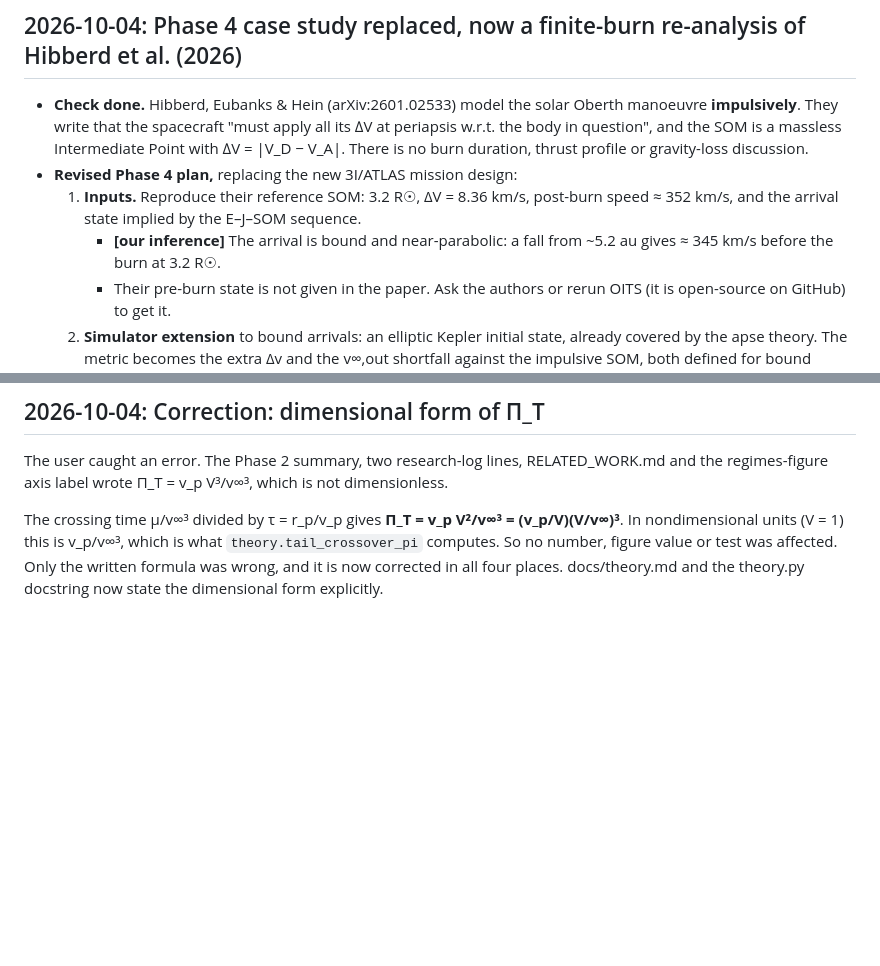
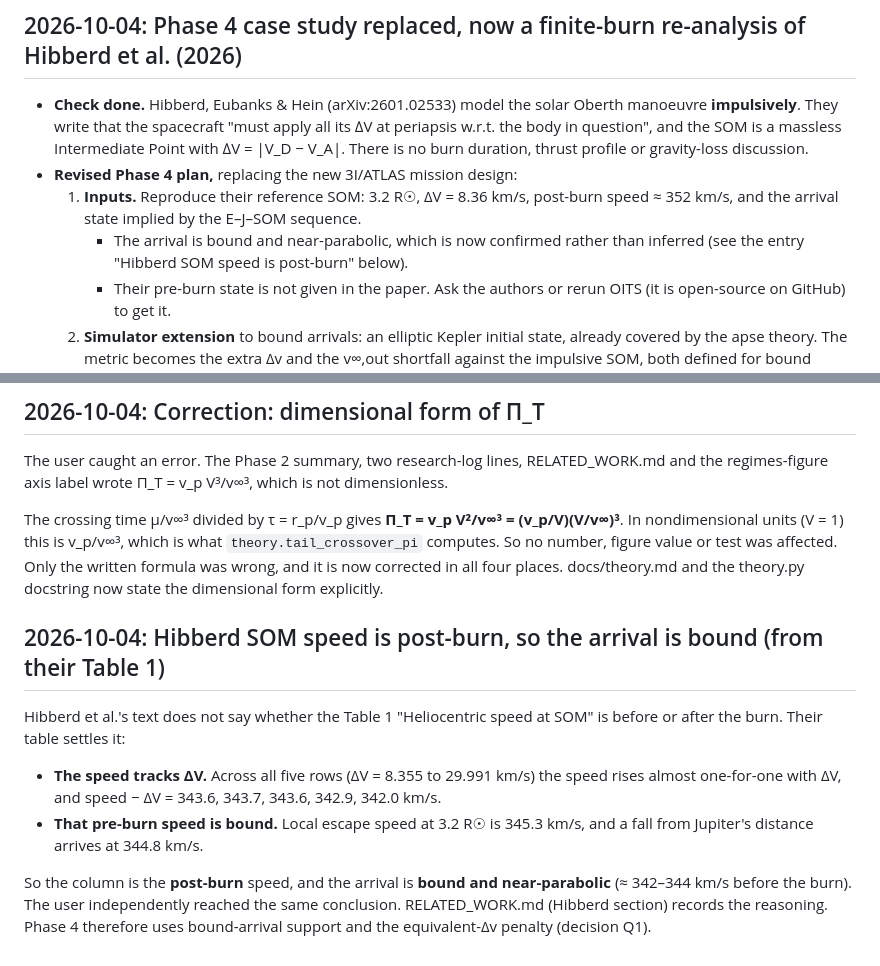
Before and after one commit to vyom-aggarwal/oberth-efficiency-atlas, a Markdown page: RESEARCH_LOG.md, 2 parts joined by grey strips. GitHub-like rendering; blank space fills up the shorter version.

```diff
--- a/RESEARCH_LOG.md
+++ b/RESEARCH_LOG.md
@@ -807,8 +807,8 @@ means Robbins ≈ 2.25 × actual, not 1.25 × actual.
 - **Revised Phase 4 plan,** replacing the new 3I/ATLAS mission design:
   1. **Inputs.** Reproduce their reference SOM: 3.2 R☉, ΔV = 8.36 km/s, post-burn speed
      ≈ 352 km/s, and the arrival state implied by the E–J–SOM sequence.
-     - **[our inference]** The arrival is bound and near-parabolic: a fall from ~5.2 au gives
-       ≈ 345 km/s before the burn at 3.2 R☉.
+     - The arrival is bound and near-parabolic, which is now confirmed rather than inferred
+       (see the entry "Hibberd SOM speed is post-burn" below).
      - Their pre-burn state is not given in the paper. Ask the authors or rerun OITS (it is
        open-source on GitHub) to get it.
   2. **Simulator extension** to bound arrivals: an elliptic Kepler initial state, already
@@ -843,3 +843,17 @@ nondimensional units (V = 1) this is v_p/v∞³, which is what `theory.tail_cros
 So no number, figure value or test was affected. Only the written formula was wrong, and it is now
 corrected in all four places. docs/theory.md and the theory.py docstring now state the dimensional
 form explicitly.
+
+## 2026-10-04: Hibberd SOM speed is post-burn, so the arrival is bound (from their Table 1)
+
+Hibberd et al.'s text does not say whether the Table 1 "Heliocentric speed at SOM" is before or
+after the burn. Their table settles it:
+- **The speed tracks ΔV.** Across all five rows (ΔV = 8.355 to 29.991 km/s) the speed rises
+  almost one-for-one with ΔV, and speed − ΔV = 343.6, 343.7, 343.6, 342.9, 342.0 km/s.
+- **That pre-burn speed is bound.** Local escape speed at 3.2 R☉ is 345.3 km/s, and a fall from
+  Jupiter's distance arrives at 344.8 km/s.
+
+So the column is the **post-burn** speed, and the arrival is **bound and near-parabolic**
+(≈ 342–344 km/s before the burn). The user independently reached the same conclusion.
+RELATED_WORK.md (Hibberd section) records the reasoning. Phase 4 therefore uses bound-arrival
+support and the equivalent-Δv penalty (decision Q1).
```
Also changed, not shown: RELATED_WORK.md (+15 -4 lines).
